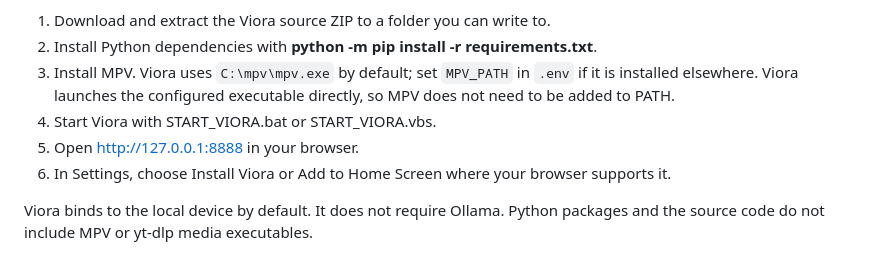
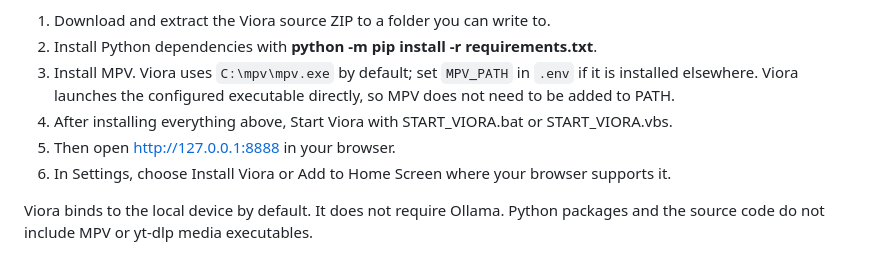
Before and after one commit to AkshatzOG/viora, a Markdown page: README.md, the part around the change. Rendered like a GitHub page.

Commit message:
Update Viora startup instructions in README
Clarify instructions for starting Viora and accessing the browser.

```diff
--- a/README.md
+++ b/README.md
@@ -33,8 +33,8 @@ Requirements:
 1. Download and extract the Viora source ZIP to a folder you can write to.
 2. Install Python dependencies with **python -m pip install -r requirements.txt**.
 3. Install MPV. Viora uses `C:\mpv\mpv.exe` by default; set `MPV_PATH` in `.env` if it is installed elsewhere. Viora launches the configured executable directly, so MPV does not need to be added to PATH.
-4. Start Viora with START_VIORA.bat or START_VIORA.vbs.
-5. Open http://127.0.0.1:8888 in your browser.
+4. After installing everything above, Start Viora with START_VIORA.bat or START_VIORA.vbs.
+5. Then open http://127.0.0.1:8888 in your browser.
 6. In Settings, choose Install Viora or Add to Home Screen where your browser supports it.
 
 Viora binds to the local device by default. It does not require Ollama. Python packages and the source code do not include MPV or yt-dlp media executables.
```
